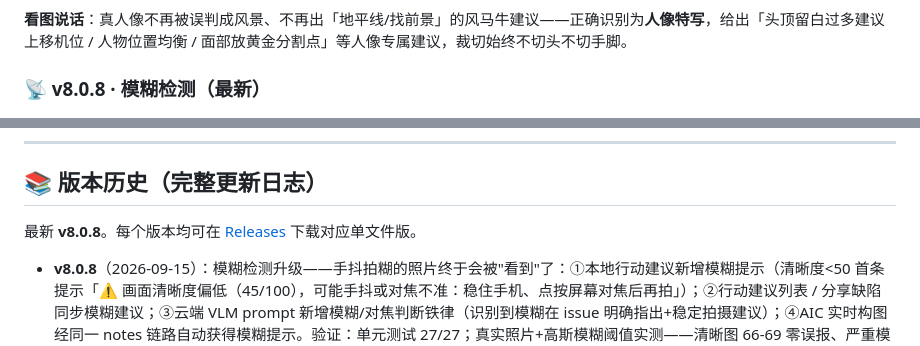
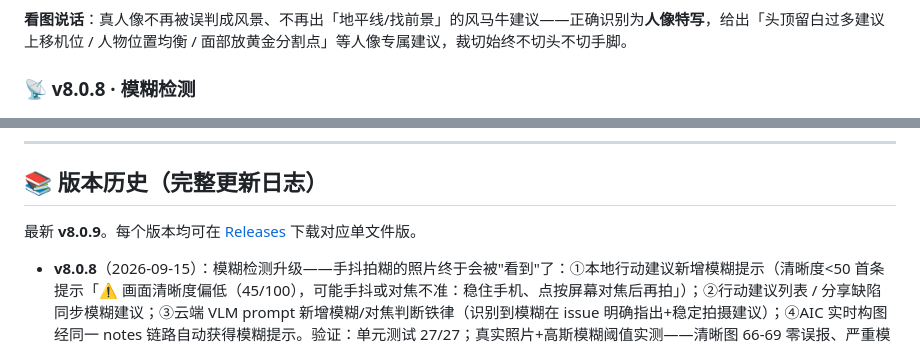
Before and after one commit to yyds8170-ctrl/ai-composition-tool, a Markdown page: README.md, 2 parts joined by grey strips. Rendered like a GitHub page.

```diff
--- a/README.md
+++ b/README.md
@@ -179,7 +179,7 @@
 
 **看图说话**：真人像不再被误判成风景、不再出「地平线/找前景」的风马牛建议——正确识别为**人像特写**，给出「头顶留白过多建议上移机位 / 人物位置均衡 / 面部放黄金分割点」等人像专属建议，裁切始终不切头不切手脚。
 
-### 📡 v8.0.8 · 模糊检测（最新）
+### 📡 v8.0.8 · 模糊检测
 
 <p align="center">
 <img width="62%" alt="v8.0.8 模糊检测" src="imgs/new_v808_blur.png">
@@ -244,7 +252,7 @@ https://yyds8170-ctrl.github.io/ai-composition-tool/
 
 ## 📚 版本历史（完整更新日志）
 
-最新 **v8.0.8**。每个版本均可在 [Releases](https://github.com/yyds8170-ctrl/ai-composition-tool/releases) 下载对应单文件版。
+最新 **v8.0.9**。每个版本均可在 [Releases](https://github.com/yyds8170-ctrl/ai-composition-tool/releases) 下载对应单文件版。
 
 - **v8.0.8**（2026-09-15）：模糊检测升级——手抖拍糊的照片终于会被"看到"了：①本地行动建议新增模糊提示（清晰度<50 首条提示「⚠ 画面清晰度偏低（45/100），可能手抖或对焦不准：稳住手机、点按屏幕对焦后再拍」）；②行动建议列表 / 分享缺陷同步模糊建议；③云端 VLM prompt 新增模糊/对焦判断铁律（识别到模糊在 issue 明确指出+稳定拍摄建议）；④AIC 实时构图经同一 notes 链路自动获得模糊提示。验证：单元测试 27/27；真实照片+高斯模糊阈值实测——清晰图 66-69 零误报、严重模糊 45 触发、轻微人像模糊 48 触发、夜景 60 不误报（暗不等于糊）；裁切专项 7 图全合法；云端 mock 0 页面错误。
 - **v8.0.7**（2026-09-15）：人像判定深度修复（根因级）：①根治 v6.6 段误用 `!plan.isPerson`（该字段在第 7 段才赋值、恒 false）致真人像混入风景建议——改按最终 sceneType 裁决；②修复 `analyzePixels` 从未返回 `skinFill/skinHRatio/skinAspect` 三字段（弱网几何守卫自 v4.6 起恒 false：真人像进不了 portrait，暖色建筑/美食图却畅通拿到「面部偏下/变焦防脸变形」等离谱建议）；③铺满拦截由 `skinHRatio<=0.98`（误杀半身真人 HR=1.0）改密实度 `skinFill<0.98`；④皮肤判据加方向约束（真人像皮肤必在显著性主体上方，牛排/红酒桌不再误判）；⑤AIC 实时构图新增「🧍 摆姿小技巧 / 👥 多人合影」卡。验证：6 图新旧对比 5 图完全一致，portrait_1 由误判 landscape（出「地平线/找前景」风景建议）修正为 portrait_close（出头顶留白/面部上移/1.8x 变焦人像建议）。
```
Also changed, not shown: other parts of README.md (+14 -2 lines), imgs/new_v809_byok.png (added).
